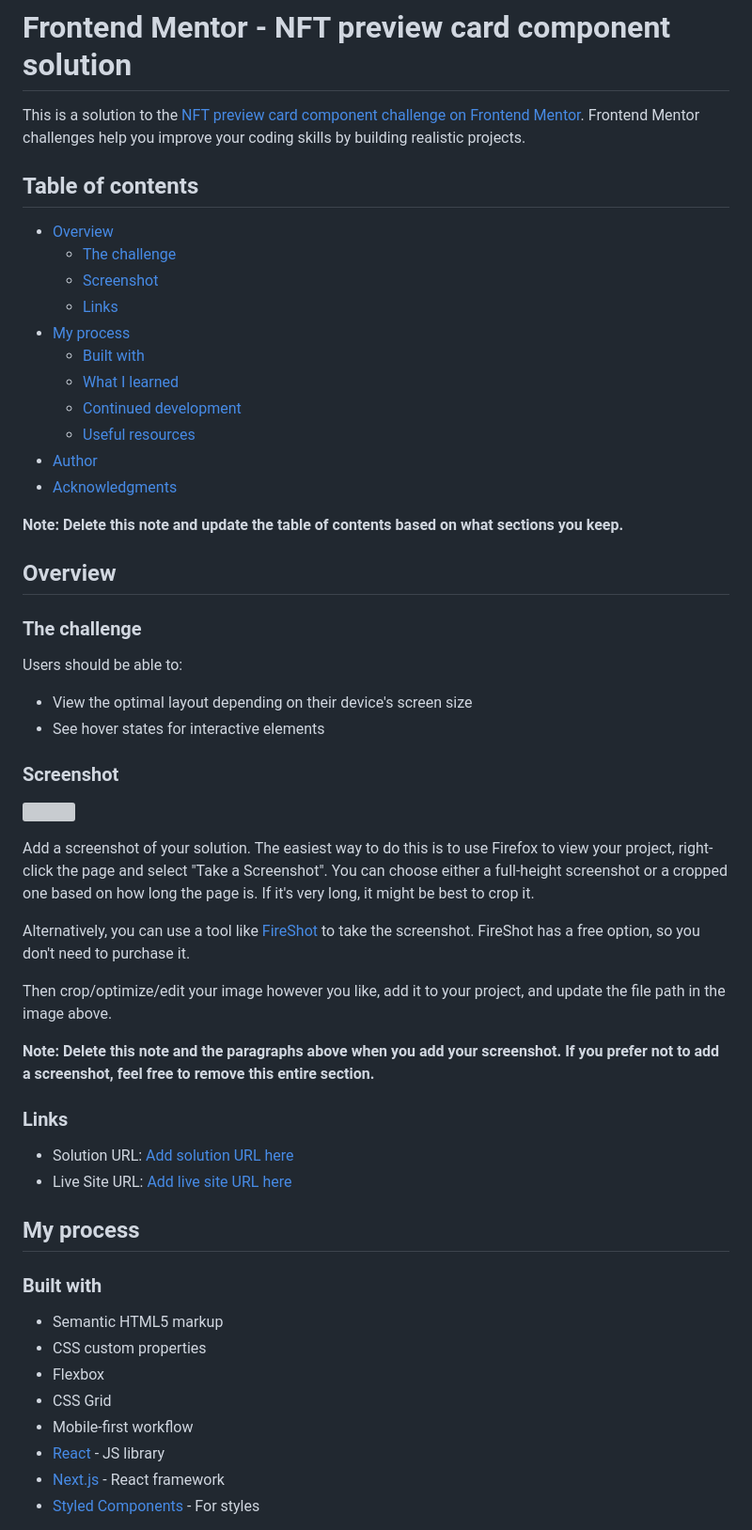
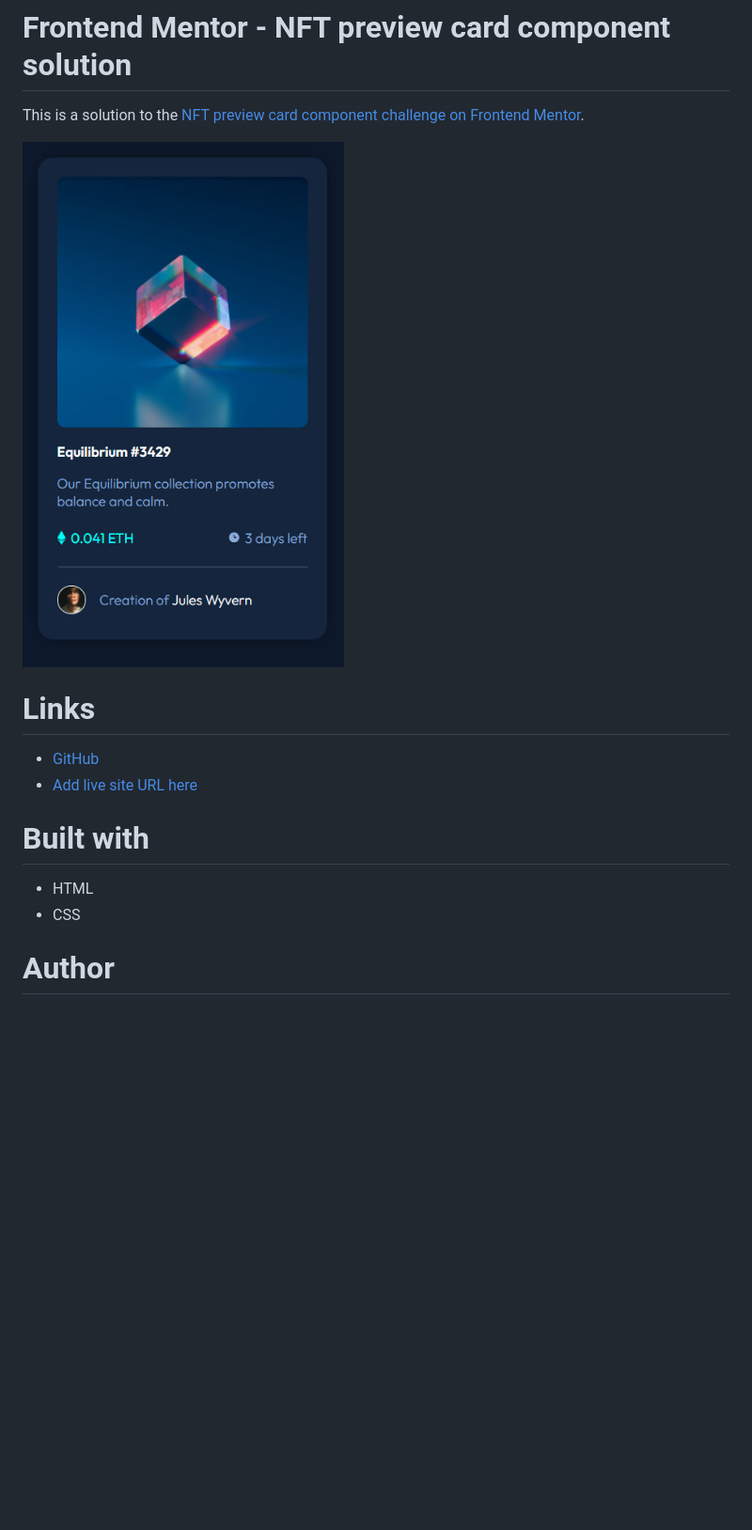
Before and after one commit to avsecam/FM-NFT, a Markdown page: README-template.md, the part around the change printed below. Shown: that part at 94% size. GitHub-like rendering; pictures changed too: screenshot.png (added); blank space fills up the shorter version; grey boxes are pictures that could not be loaded.

```diff
--- a/README-template.md
+++ b/README-template.md
@@ -1,59 +1,18 @@
 # Frontend Mentor - NFT preview card component solution
 
-This is a solution to the [NFT preview card component challenge on Frontend Mentor](https://www.frontendmentor.io/challenges/nft-preview-card-component-SbdUL_w0U). Frontend Mentor challenges help you improve your coding skills by building realistic projects.
+This is a solution to the [NFT preview card component challenge on Frontend Mentor](https://www.frontendmentor.io/challenges/nft-preview-card-component-SbdUL_w0U).
 
-## Table of contents
+![](./screenshot.png)
 
-- [Overview](#overview)
-  - [The challenge](#the-challenge)
-  - [Screenshot](#screenshot)
-  - [Links](#links)
-- [My process](#my-process)
-  - [Built with](#built-with)
-  - [What I learned](#what-i-learned)
-  - [Continued development](#continued-development)
-  - [Useful resources](#useful-resources)
-- [Author](#author)
-- [Acknowledgments](#acknowledgments)
+# Links
 
-**Note: Delete this note and update the table of contents based on what sections you keep.**
+- [GitHub](https://your-solution-url.com)
+- [Add live site URL here](https://your-live-site-url.com)
 
-## Overview
+# Built with
 
-### The challenge
+- HTML
+- CSS
 
-Users should be able to:
+# Author
 
-- View the optimal layout depending on their device's screen size
-- See hover states for interactive elements
-
-### Screenshot
-
-![](./screenshot.jpg)
-
-Add a screenshot of your solution. The easiest way to do this is to use Firefox to view your project, right-click the page and select "Take a Screenshot". You can choose either a full-height screenshot or a cropped one based on how long the page is. If it's very long, it might be best to crop it.
-
-Alternatively, you can use a tool like [FireShot](https://getfireshot.com/) to take the screenshot. FireShot has a free option, so you don't need to purchase it.
-
-Then crop/optimize/edit your image however you like, add it to your project, and update the file path in the image above.
-
-**Note: Delete this note and the paragraphs above when you add your screenshot. If you prefer not to add a screenshot, feel free to remove this entire section.**
-
-### Links
-
-- Solution URL: [Add solution URL here](https://your-solution-url.com)
-- Live Site URL: [Add live site URL here](https://your-live-site-url.com)
-
-## My process
-
-### Built with
-
-- Semantic HTML5 markup
-- CSS custom properties
-- Flexbox
-- CSS Grid
-- Mobile-first workflow
-- [React](https://reactjs.org/) - JS library
-- [Next.js](https://nextjs.org/) - React framework
-- [Styled Components](https://styled-components.com/) - For styles
-
```
Also changed, not shown: other parts of README-template.md (+1 -52 lines), 4 other files.
